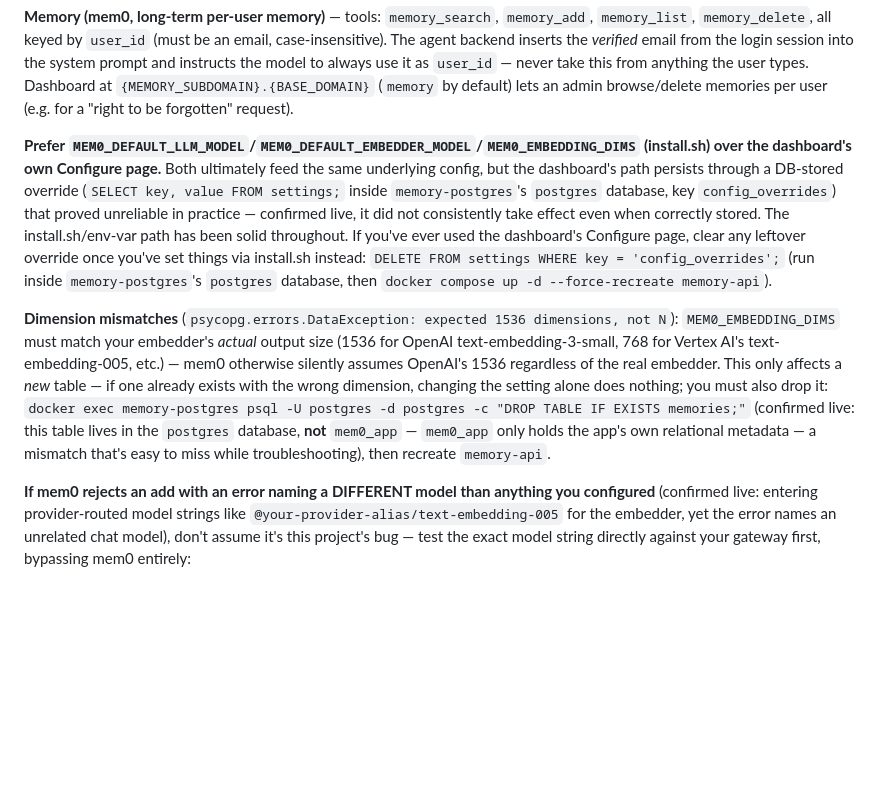
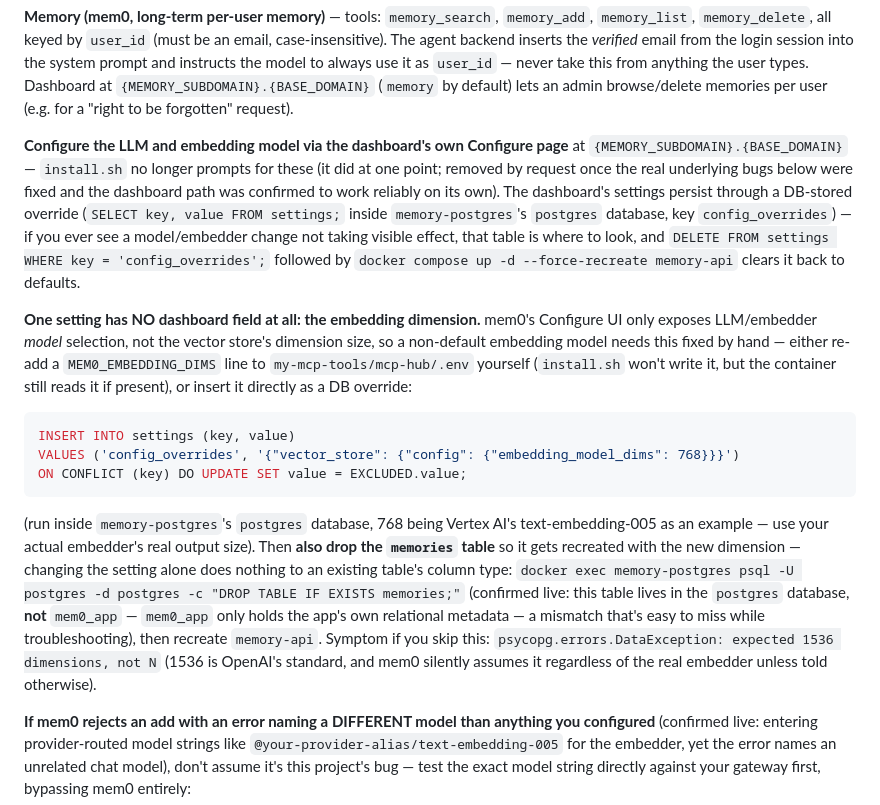
Before and after one commit to matthew20103/lab-agent-all-in-one, a Markdown page: LAB_GUIDE.md, the part around the change. Drawn GitHub-style; blank space fills up the shorter version.

Commit message:
Update mem0 troubleshooting docs to match the simplified install.sh flow
LAB_GUIDE.md previously recommended install.sh's env vars over the
dashboard's Configure page for LLM/embedder model selection; install.sh no
longer collects those at all (91965fd), so flipped the recommendation to
match reality — configure via the dashboard, with the embedding-dimension
DB-override workaround spelled out as the one thing the dashboard can't do.

Co-Authored-By: Claude Sonnet 5 <noreply@anthropic.com>

````diff
--- a/LAB_GUIDE.md
+++ b/LAB_GUIDE.md
@@ -761,27 +761,35 @@ and instructs the model to always use it as `user_id` — never take this from a
 types. Dashboard at `{MEMORY_SUBDOMAIN}.{BASE_DOMAIN}` (`memory` by default) lets an admin
 browse/delete memories per user (e.g. for a "right to be forgotten" request).
 
-**Prefer `MEM0_DEFAULT_LLM_MODEL`/`MEM0_DEFAULT_EMBEDDER_MODEL`/`MEM0_EMBEDDING_DIMS`
-(install.sh) over the dashboard's own Configure page.** Both ultimately feed the same
-underlying config, but the dashboard's path persists through a DB-stored override
-(`SELECT key, value FROM settings;` inside `memory-postgres`'s `postgres` database, key
-`config_overrides`) that proved unreliable in practice — confirmed live, it did not
-consistently take effect even when correctly stored. The install.sh/env-var path has been
-solid throughout. If you've ever used the dashboard's Configure page, clear any leftover
-override once you've set things via install.sh instead:
-`DELETE FROM settings WHERE key = 'config_overrides';` (run inside `memory-postgres`'s
-`postgres` database, then `docker compose up -d --force-recreate memory-api`).
+**Configure the LLM and embedding model via the dashboard's own Configure page** at
+`{MEMORY_SUBDOMAIN}.{BASE_DOMAIN}` — `install.sh` no longer prompts for these (it did at one
+point; removed by request once the real underlying bugs below were fixed and the dashboard
+path was confirmed to work reliably on its own). The dashboard's settings persist through a
+DB-stored override (`SELECT key, value FROM settings;` inside `memory-postgres`'s `postgres`
+database, key `config_overrides`) — if you ever see a model/embedder change not taking visible
+effect, that table is where to look, and `DELETE FROM settings WHERE key = 'config_overrides';`
+followed by `docker compose up -d --force-recreate memory-api` clears it back to defaults.
 
-**Dimension mismatches** (`psycopg.errors.DataException: expected 1536 dimensions, not N`):
-`MEM0_EMBEDDING_DIMS` must match your embedder's *actual* output size (1536 for OpenAI
-text-embedding-3-small, 768 for Vertex AI's text-embedding-005, etc.) — mem0 otherwise
-silently assumes OpenAI's 1536 regardless of the real embedder. This only affects a *new*
-table — if one already exists with the wrong dimension, changing the setting alone does
-nothing; you must also drop it:
+**One setting has NO dashboard field at all: the embedding dimension.** mem0's Configure UI
+only exposes LLM/embedder *model* selection, not the vector store's dimension size, so a
+non-default embedding model needs this fixed by hand — either re-add a `MEM0_EMBEDDING_DIMS`
+line to `my-mcp-tools/mcp-hub/.env` yourself (`install.sh` won't write it, but the container
+still reads it if present), or insert it directly as a DB override:
+```sql
+INSERT INTO settings (key, value)
+VALUES ('config_overrides', '{"vector_store": {"config": {"embedding_model_dims": 768}}}')
+ON CONFLICT (key) DO UPDATE SET value = EXCLUDED.value;
+```
+(run inside `memory-postgres`'s `postgres` database, 768 being Vertex AI's text-embedding-005
+as an example — use your actual embedder's real output size). Then **also drop the `memories`
+table** so it gets recreated with the new dimension — changing the setting alone does nothing
+to an existing table's column type:
 `docker exec memory-postgres psql -U postgres -d postgres -c "DROP TABLE IF EXISTS memories;"`
 (confirmed live: this table lives in the `postgres` database, **not** `mem0_app` — `mem0_app`
 only holds the app's own relational metadata — a mismatch that's easy to miss while
-troubleshooting), then recreate `memory-api`.
+troubleshooting), then recreate `memory-api`. Symptom if you skip this:
+`psycopg.errors.DataException: expected 1536 dimensions, not N` (1536 is OpenAI's standard,
+and mem0 silently assumes it regardless of the real embedder unless told otherwise).
 
 **If mem0 rejects an add with an error naming a DIFFERENT model than anything you
 configured** (confirmed live: entering provider-routed model strings like
````
